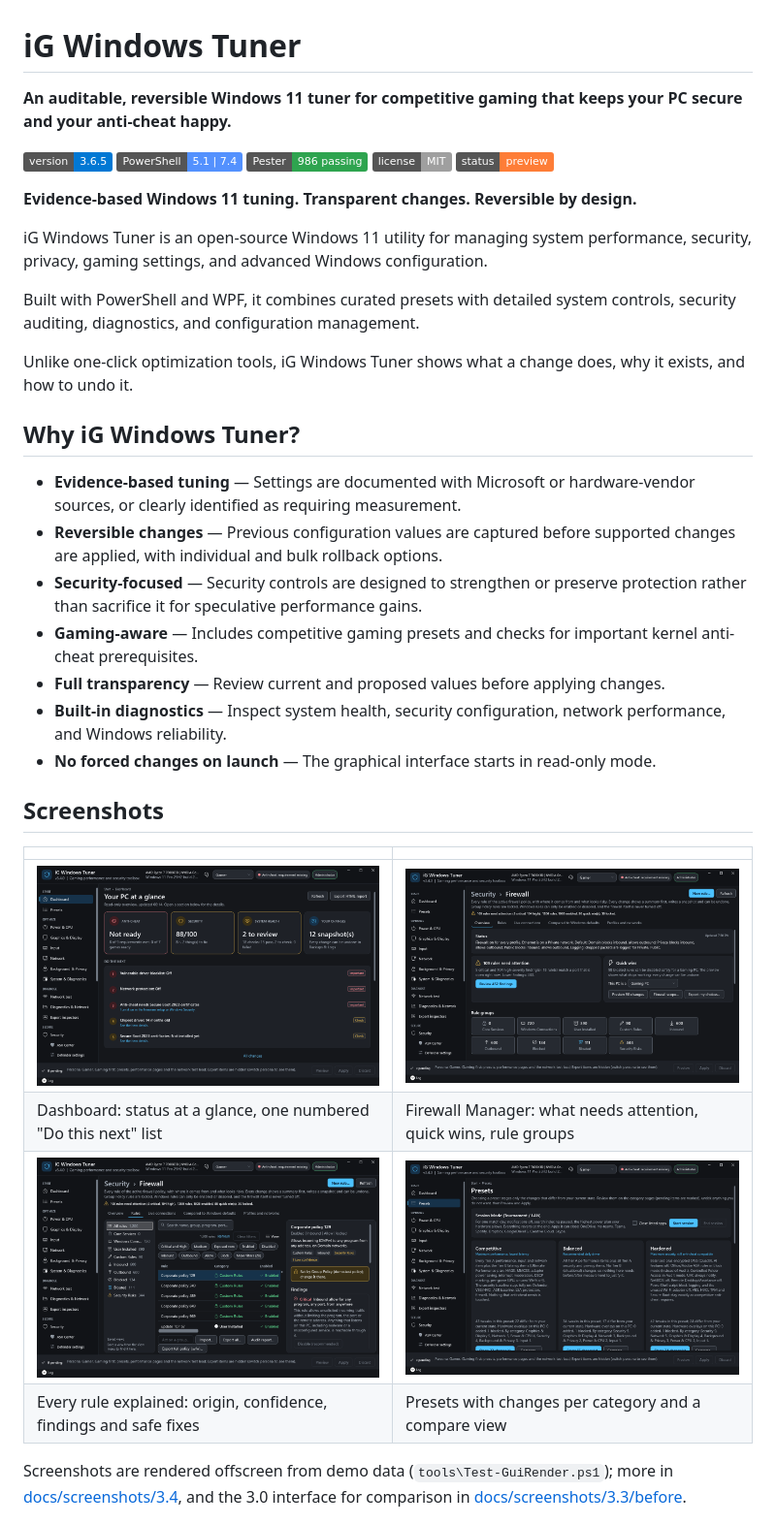
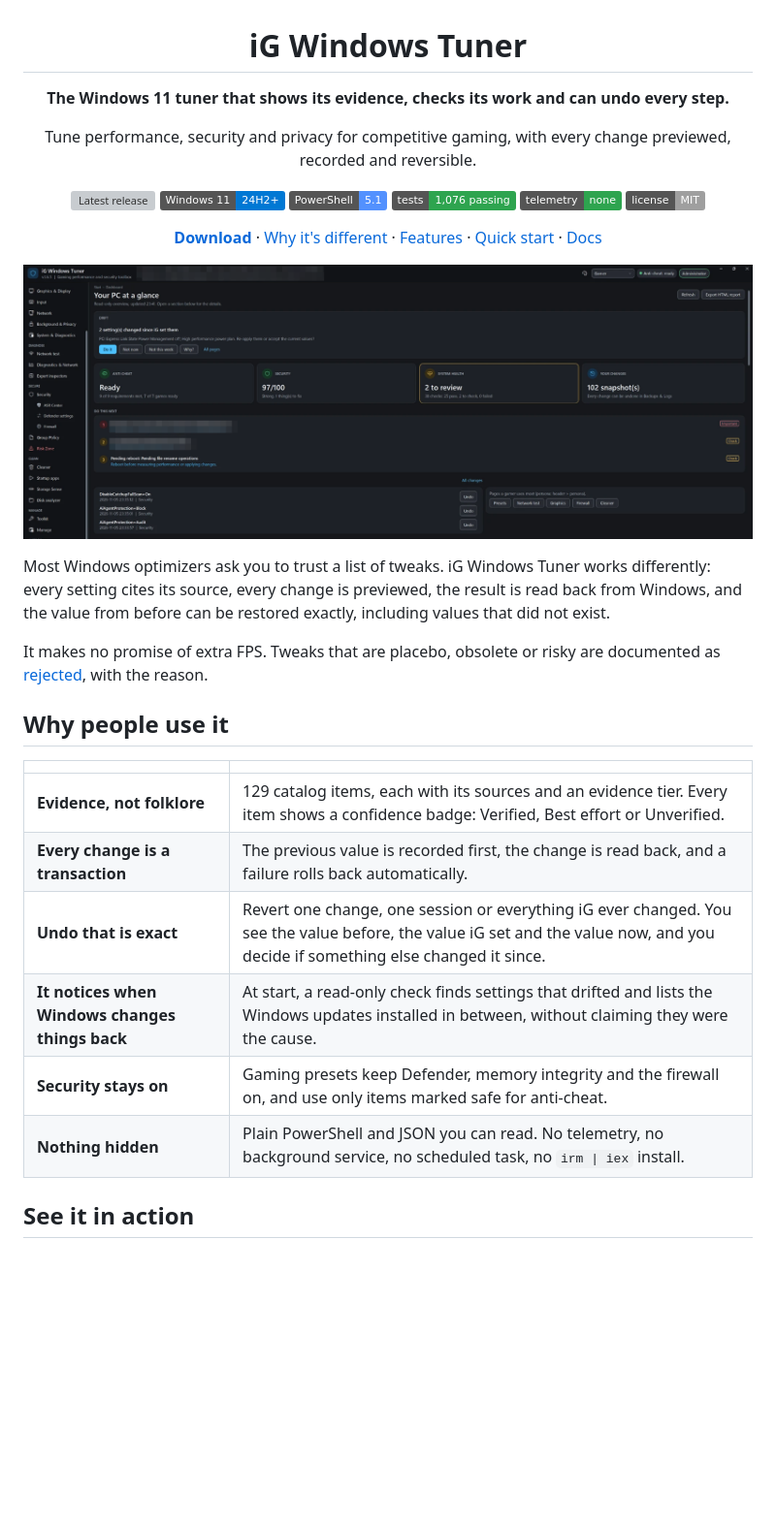
Before and after one commit to arioofarmani/iG-Windows-Tuner, a Markdown page: README.md, the part around one of its changes. Shown at 97% size. GitHub-like rendering; pictures changed too: docs/screenshots/3.6/dashboard.png (added); badges without logos; blank space fills up the shorter version; grey boxes are pictures that could not be loaded.

```diff
--- a/README.md
+++ b/README.md
@@ -1,39 +3,36 @@
 # iG Windows Tuner
 
-**An auditable, reversible Windows 11 tuner for competitive gaming that keeps your PC secure and your anti-cheat happy.**
+**The Windows 11 tuner that shows its evidence, checks its work and can undo every step.**
 
-![Version](https://img.shields.io/badge/version-3.6.5-0078D4)
-![PowerShell](https://img.shields.io/badge/PowerShell-5.1%20%7C%207.4-5391FE)
-![Tests](https://img.shields.io/badge/Pester-986%20passing-2EA44F)
-![License](https://img.shields.io/badge/license-MIT-lightgrey)
-![Status](https://img.shields.io/badge/status-preview-orange)
+Tune performance, security and privacy for competitive gaming, with every change previewed, recorded and reversible.
 
-**Evidence-based Windows 11 tuning. Transparent changes. Reversible by design.**
+[![Latest release](https://img.shields.io/github/v/release/arioofarmani/iG-Windows-Tuner?label=release&color=0078D4)](https://github.com/arioofarmani/iG-Windows-Tuner/releases/latest)
+![Windows 11](https://img.shields.io/badge/Windows%2011-24H2%2B-0078D4)
+![PowerShell](https://img.shields.io/badge/PowerShell-5.1-5391FE)
+![Tests](https://img.shields.io/badge/tests-1%2C076%20passing-2EA44F)
+![Telemetry](https://img.shields.io/badge/telemetry-none-2EA44F)
+[![License](https://img.shields.io/badge/license-MIT-lightgrey)](LICENSE)
 
-iG Windows Tuner is an open-source Windows 11 utility for managing system performance, security, privacy, gaming settings, and advanced Windows configuration.
+[**Download**](https://github.com/arioofarmani/iG-Windows-Tuner/releases/latest) · [Why it's different](#how-it-compares) · [Features](#what-it-does) · [Quick start](#quick-start) · [Docs](#documentation)
 
-Built with PowerShell and WPF, it combines curated presets with detailed system controls, security auditing, diagnostics, and configuration management.
+</div>
 
-Unlike one-click optimization tools, iG Windows Tuner shows what a change does, why it exists, and how to undo it.
+![The iG Windows Tuner dashboard: the one thing that needs attention, status at a glance and every recent change with Undo](docs/screenshots/3.6/dashboard.png)
 
-## Why iG Windows Tuner?
+Most Windows optimizers ask you to trust a list of tweaks. iG Windows Tuner works differently: every setting cites its source, every change is previewed, the result is read back from Windows, and the value from before can be restored exactly, including values that did not exist.
 
-- **Evidence-based tuning** — Settings are documented with Microsoft or hardware-vendor sources, or clearly identified as requiring measurement.
-- **Reversible changes** — Previous configuration values are captured before supported changes are applied, with individual and bulk rollback options.
-- **Security-focused** — Security controls are designed to strengthen or preserve protection rather than sacrifice it for speculative performance gains.
-- **Gaming-aware** — Includes competitive gaming presets and checks for important kernel anti-cheat prerequisites.
-- **Full transparency** — Review current and proposed values before applying changes.
-- **Built-in diagnostics** — Inspect system health, security configuration, network performance, and Windows reliability.
-- **No forced changes on launch** — The graphical interface starts in read-only mode.
+It makes no promise of extra FPS. Tweaks that are placebo, obsolete or risky are documented as [rejected](docs/REJECTED_TWEAKS.md), with the reason.
 
-## Screenshots
+## Why people use it
 
 | | |
 |---|---|
-| ![Dashboard](docs/screenshots/3.4/00-Dashboard.png) | ![Firewall Manager overview](docs/screenshots/3.4/14-Firewall.png) |
-| Dashboard: status at a glance, one numbered "Do this next" list | Firewall Manager: what needs attention, quick wins, rule groups |
-| ![Firewall rules](docs/screenshots/3.4/14b-Firewall.png) | ![Presets](docs/screenshots/3.4/01-Presets.png) |
-| Every rule explained: origin, confidence, findings and safe fixes | Presets with changes per category and a compare view |
+| **Evidence, not folklore** | 129 catalog items, each with its sources and an evidence tier. Every item shows a confidence badge: Verified, Best effort or Unverified. |
+| **Every change is a transaction** | The previous value is recorded first, the change is read back, and a failure rolls back automatically. |
+| **Undo that is exact** | Revert one change, one session or everything iG ever changed. You see the value before, the value iG set and the value now, and you decide if something else changed it since. |
+| **It notices when Windows changes things back** | At start, a read-only check finds settings that drifted and lists the Windows updates installed in between, without claiming they were the cause. |
+| **Security stays on** | Gaming presets keep Defender, memory integrity and the firewall on, and use only items marked safe for anti-cheat. |
+| **Nothing hidden** | Plain PowerShell and JSON you can read. No telemetry, no background service, no scheduled task, no `irm \| iex` install. |
 
-Screenshots are rendered offscreen from demo data (`tools\Test-GuiRender.ps1`); more in [docs/screenshots/3.4](docs/screenshots/3.4), and the 3.0 interface for comparison in [docs/screenshots/3.3/before](docs/screenshots/3.3/before).
+## See it in action
 
```
Also changed, not shown: other parts of README.md (+98 -68 lines), docs/CHANGELOG.md (+6 -0 lines), release-notes.md (+6 -1 lines), docs/screenshots/3.6/defender-settings.png (added), docs/screenshots/3.6/firewall-overview.png (added), docs/screenshots/3.6/risk-zone.png (added), 3 other files.
